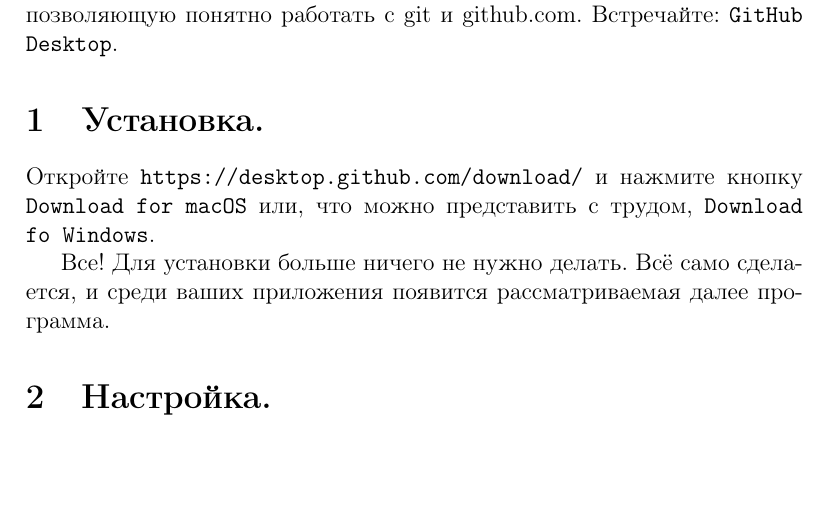
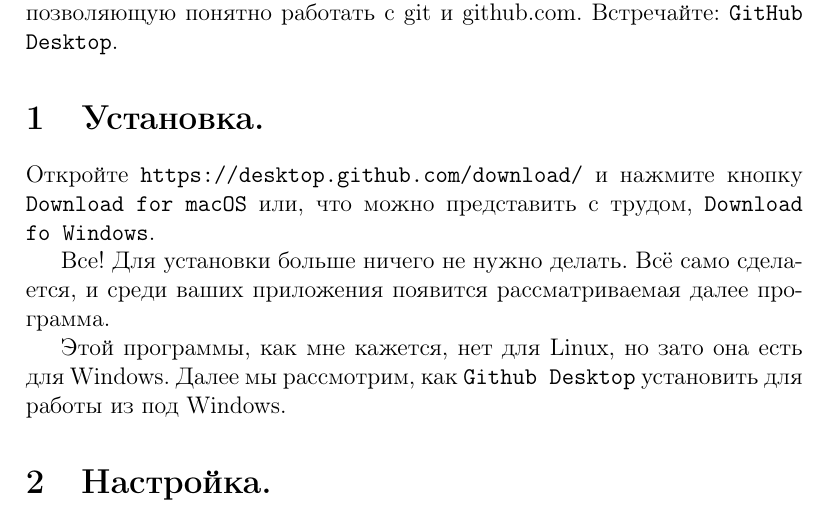
Before and after one commit to Anton-Example/git-gui, a LaTeX document (article_github_app.tex): part of the page, cut so that both start at the same text, the shorter picture padded with empty space. Compiled offline with pdfLaTeX.

Commit message:
Добавлен абзац, в котором рассмотривается установка программы для Windows

```diff
--- a/article_github_app.tex
+++ b/article_github_app.tex
@@ -15,6 +15,10 @@
 
 Все! Для установки больше ничего не нужно делать. Всё само сделается, и среди ваших приложения
 появится рассматриваемая далее программа.
+
+Этой программы, как мне кажется, нет для Linux, но зато она есть для Windows.
+Далее мы рассмотрим, как \texttt{Github Desktop} установить для работы из под
+Windows.
 \section{Настройка.}
 
 \end{document}
```
